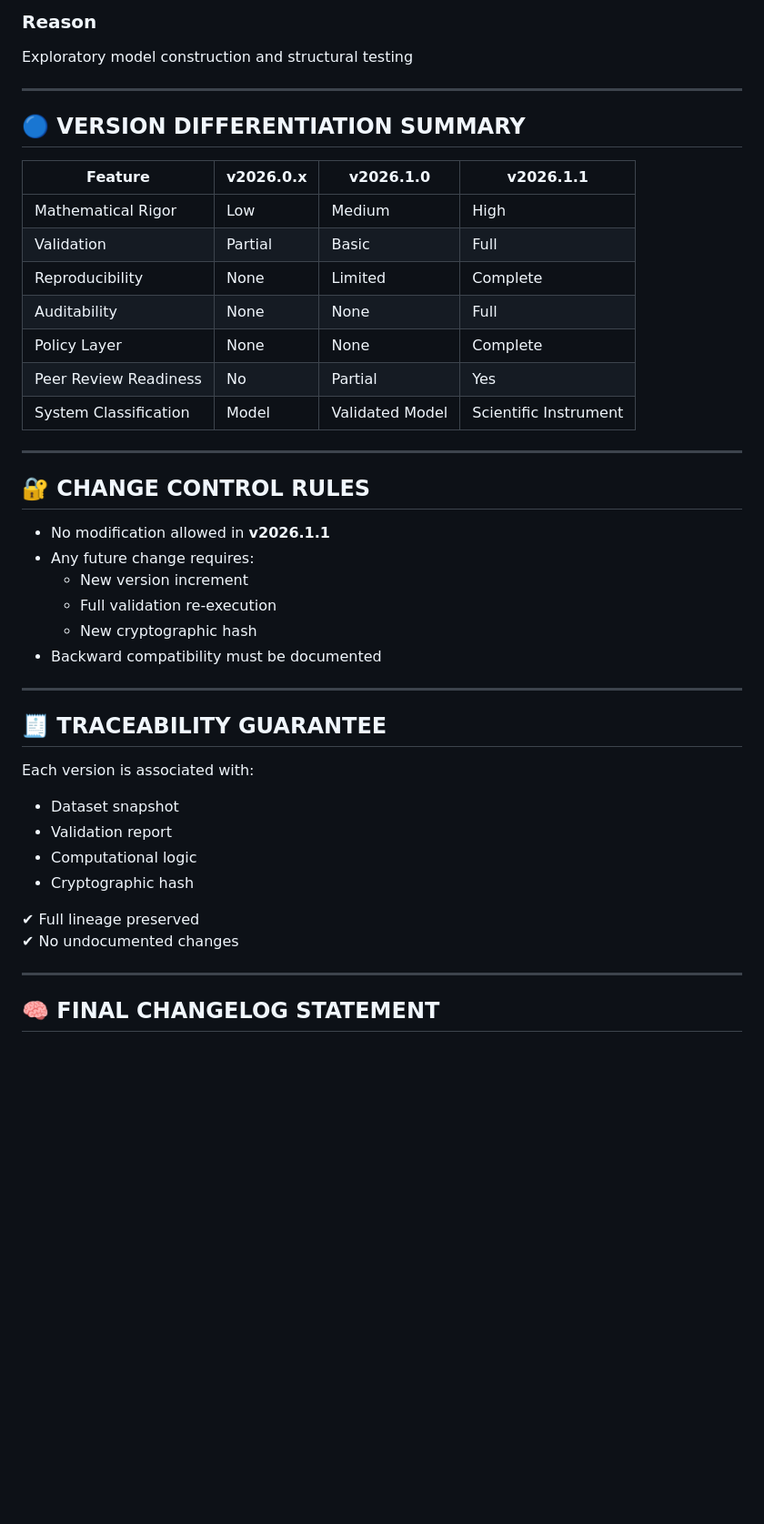
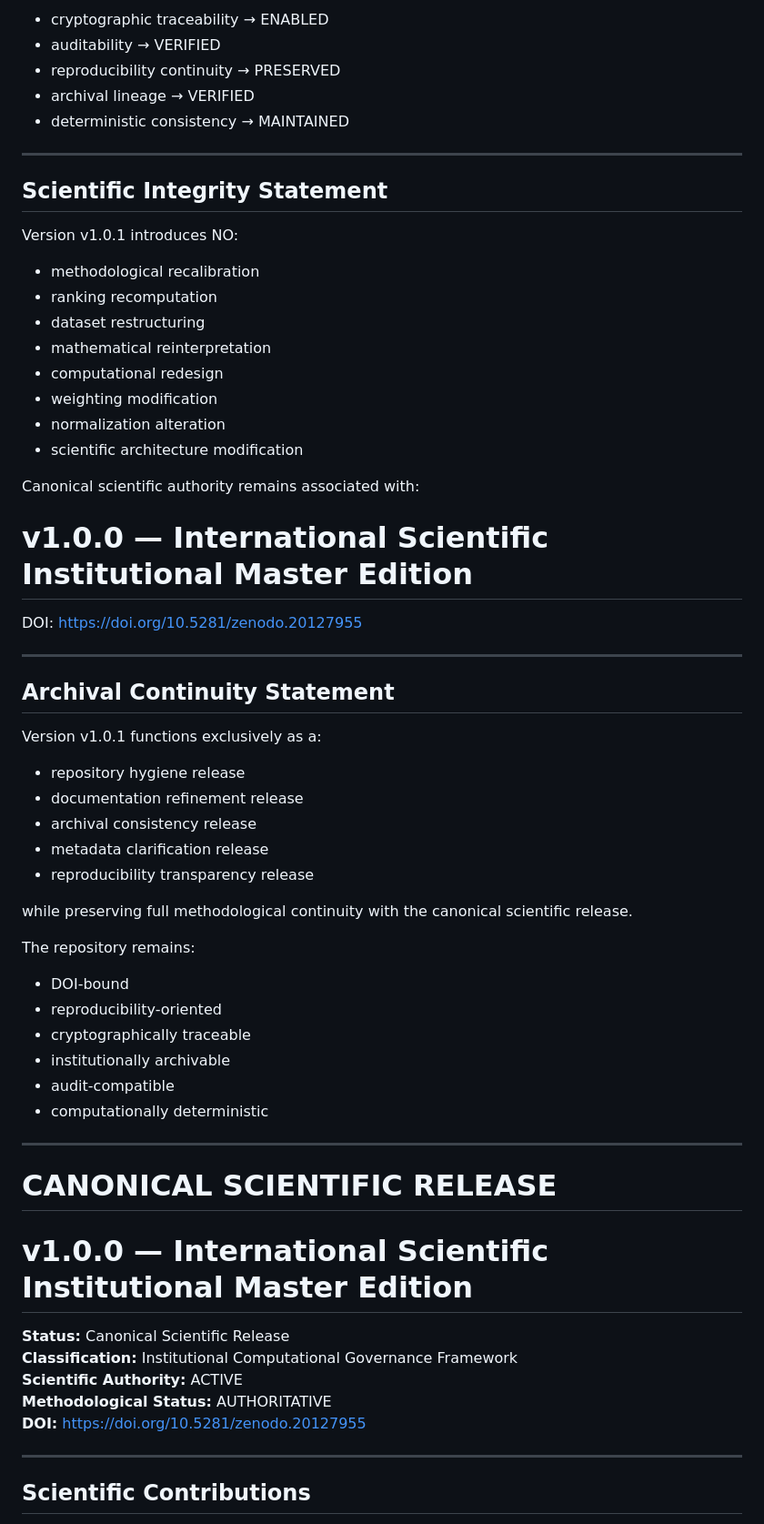
Before and after one commit to BidyutMazumdar/QVP-Global-System, a Markdown page: CHANGELOG.md, the part around one of its changes. Shown at 91% size. Drawn GitHub-style; blank space fills up the shorter version.

```diff
--- a/CHANGELOG.md
+++ b/CHANGELOG.md
@@ -122,48 +143,68 @@ Initial stabilization of computational structure
 
-### Reason
-
-Exploratory model construction and structural testing
+- cryptographic traceability → ENABLED
+- auditability → VERIFIED
+- reproducibility continuity → PRESERVED
+- archival lineage → VERIFIED
+- deterministic consistency → MAINTAINED
 
 ---
 
-## 🔵 VERSION DIFFERENTIATION SUMMARY
+## Scientific Integrity Statement
 
-| Feature | v2026.0.x | v2026.1.0 | v2026.1.1 |
-|--------|-----------|-----------|-----------|
-| Mathematical Rigor | Low | Medium | High |
-| Validation | Partial | Basic | Full |
-| Reproducibility | None | Limited | Complete |
-| Auditability | None | None | Full |
-| Policy Layer | None | None | Complete |
-| Peer Review Readiness | No | Partial | Yes |
-| System Classification | Model | Validated Model | Scientific Instrument |
+Version v1.0.1 introduces NO:
+
+- methodological recalibration
+- ranking recomputation
+- dataset restructuring
+- mathematical reinterpretation
+- computational redesign
+- weighting modification
+- normalization alteration
+- scientific architecture modification
+
+Canonical scientific authority remains associated with:
+
+# v1.0.0 — International Scientific Institutional Master Edition
+
+DOI:
+https://doi.org/10.5281/zenodo.20127955
 
 ---
 
-## 🔐 CHANGE CONTROL RULES
+## Archival Continuity Statement
 
-- No modification allowed in **v2026.1.1**
-- Any future change requires:
-  - New version increment
-  - Full validation re-execution
-  - New cryptographic hash
-- Backward compatibility must be documented
+Version v1.0.1 functions exclusively as a:
+
+- repository hygiene release
+- documentation refinement release
+- archival consistency release
+- metadata clarification release
+- reproducibility transparency release
+
+while preserving full methodological continuity with the canonical scientific release.
+
+The repository remains:
+
+- DOI-bound
+- reproducibility-oriented
+- cryptographically traceable
+- institutionally archivable
+- audit-compatible
+- computationally deterministic
 
 ---
 
-## 🧾 TRACEABILITY GUARANTEE
+# CANONICAL SCIENTIFIC RELEASE
 
-Each version is associated with:
+# v1.0.0 — International Scientific Institutional Master Edition
 
-- Dataset snapshot
-- Validation report
-- Computational logic
-- Cryptographic hash
-
-✔ Full lineage preserved
-✔ No undocumented changes
+**Status:** Canonical Scientific Release
+**Classification:** Institutional Computational Governance Framework
+**Scientific Authority:** ACTIVE
+**Methodological Status:** AUTHORITATIVE
+**DOI:** https://doi.org/10.5281/zenodo.20127955
 
 ---
 
-## 🧠 FINAL CHANGELOG STATEMENT
+## Scientific Contributions
 
```
Also changed, not shown: other parts of CHANGELOG.md (+223 -92 lines).
